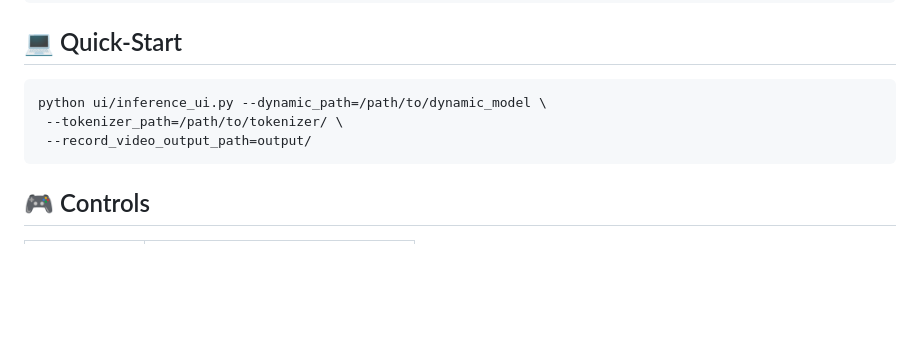
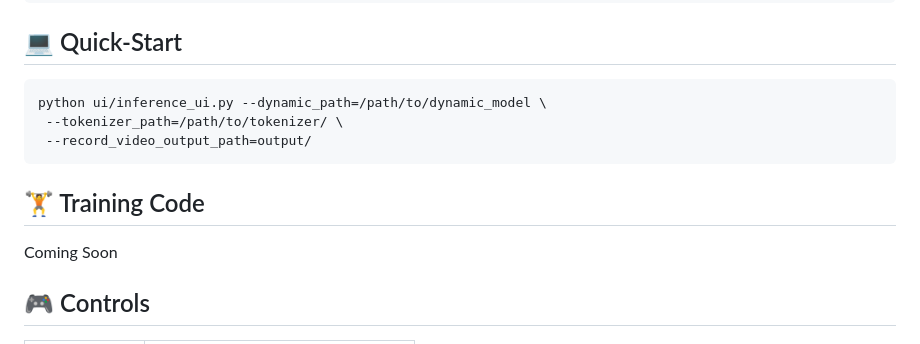
Before and after one commit to IamCreateAI/Dreamerv4-MC, a Markdown page: README.md, the part around the change. GitHub-like rendering; blank space fills up the shorter version.

````diff
--- a/README.md
+++ b/README.md
@@ -69,6 +69,10 @@ python ui/inference_ui.py --dynamic_path=/path/to/dynamic_model \
  --tokenizer_path=/path/to/tokenizer/ \
  --record_video_output_path=output/
 ```
+## 🏋️ Training Code
+Coming Soon
+
+
 ## 🎮 Controls
 
 | Key | Action |
````
